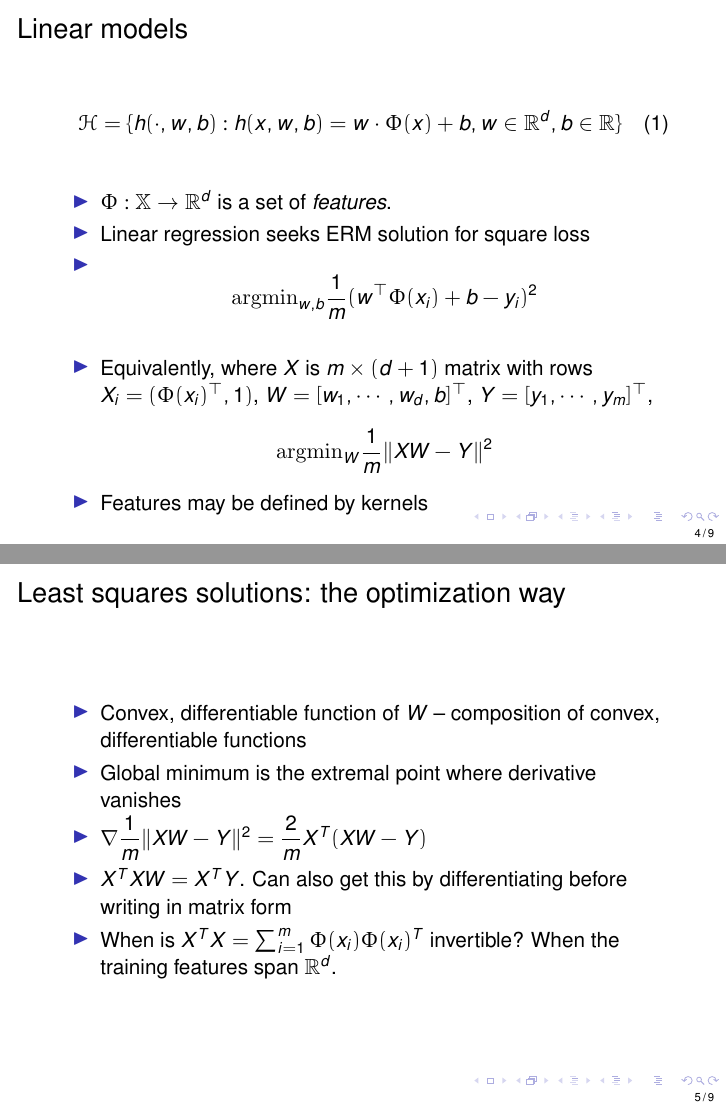
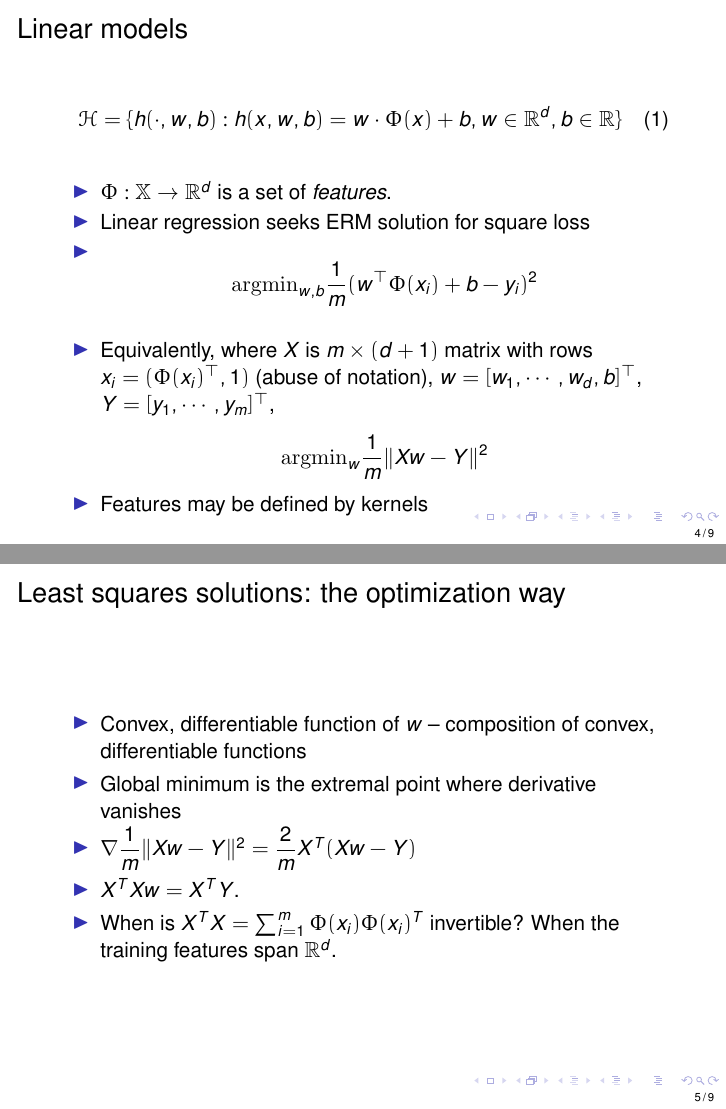
Before and after one commit to ni-sha-c/CSE-6740-Fall23, LaTeX slides (source/lecture3.tex): pages 11 and 16 of 35, joined at a grey line. Compiled offline with pdfLaTeX.

```diff
--- a/source/lecture3.tex
+++ b/source/lecture3.tex
@@ -20,7 +20,7 @@
     linkcolor=blue,
     filecolor=magenta,
     urlcolor=magenta,
-    pdftitle={CSE6740-Lecture 2},
+    pdftitle={CSE6740-Lecture 3},
     pdfauthor={Nisha Chandramoorthy},
     pdflang={en-US}
 }
@@ -73,59 +73,59 @@
 	\pause
 	\item $${\rm arg min}_{w, b} \dfrac{1}{m} (w^\top \Phi(x_i) + b - y_i)^2$$
 	\pause
-\item Equivalently, where $X$ is $m\times (d+1)$ matrix with rows $X_i = (\Phi(x_i)^\top, 1)$, $W = [w_1, \cdots, w_d, b]^\top$, $Y = [y_1, \cdots, y_m]^\top$,
+\item Equivalently, where $X$ is $m\times (d+1)$ matrix with rows $x_i = (\Phi(x_i)^\top, 1)$ (abuse of notation), $w = [w_1, \cdots, w_d, b]^\top$, $Y = [y_1, \cdots, y_m]^\top$,
 	\pause
-	$$ {\rm arg min}_{W} \dfrac{1}{m} \|X W - Y\|^2$$
+	$$ {\rm arg min}_{w} \dfrac{1}{m} \|X w - Y\|^2$$
 \item Features may be defined by kernels
 \end{itemize}
 \end{frame}
 \begin{frame}{Least squares solutions: the optimization way}
 	\begin{itemize}
-		\item Convex, differentiable function of $W$ -- composition of convex, differentiable functions
+		\item Convex, differentiable function of $w$ -- composition of convex, differentiable functions
 		\pause
 		\item Global minimum is the extremal point where derivative vanishes
 		\pause
-		\item $\nabla \dfrac{1}{m}\|X W - Y\|^2 = \dfrac{2}{m} X^T(XW - Y)$
+		\item $\nabla \dfrac{1}{m}\|X w - Y\|^2 = \dfrac{2}{m} X^T(Xw - Y)$
 		\pause
-		\item $X^T X W = X^T Y$. Can also get this by differentiating before writing in matrix form
+		\item $X^T X w = X^T Y$.
 		\pause
 		\item When is $X^T X = \sum_{i=1}^m \Phi(x_i) \Phi(x_i)^T$ invertible? When the training features span $\mathbb{R}^d$.
 	\end{itemize}
 \end{frame}
 \begin{frame}{Least squares solutions: the linear algebraic way}
 	\begin{itemize}
-		\item Case 1: $d+1 = m$, $X$ is invertible. $W = X^{-1} Y$
+		\item Case 1: $d+1 = m$, $X$ is invertible. $w = X^{-1} Y$
 		\pause
-	\item Case 2: $d+1 > m$, underdetermined/overparameterized. If $X$ has full row rank, then, min norm solution	$$ W = X^\top (X X^\top)^{-1} Y$$
+	\item Case 2: $d+1 > m$, underdetermined/overparameterized. If $X$ has full row rank, then, min norm solution	$$ w = X^\top (X X^\top)^{-1} Y$$
 \pause
-	\item Case 3: $m > d+1$, overdetermined. If $X$ has full col rank, then, many solutions. Min norm solution $$ W = (X^\top X)^{-1} X^\top Y$$
+	\item Case 3: $m > d+1$, overdetermined. If $X$ has full col rank, then, many solutions. Min norm solution $$w = (X^\top X)^{-1} X^\top Y$$
 	\pause
 \item Can solve normal equations above directly, or use iterative methods for linear systems. Cost ${\cal O}(d^3)$
 \end{itemize}
 \end{frame}
 \begin{frame}{Gauss Markov theorem}
 	\begin{itemize}
-		\item Take noisy $y_i = x_i^\top W  + \epsilon_i,$ with $E\epsilon_i = 0$ and ${\rm Var}(\epsilon_i) = \sigma^2$; $x_i$ is non-random.
+		\item Take noisy $y_i = x_i^\top w  + \epsilon_i,$ with $E\epsilon_i = 0$ and ${\rm Var}(\epsilon_i) = \sigma^2$; $x_i$ is non-random.
 		\pause
 		\item Statement: the OLS estimator is the best linear unbiased estimator (blue). It has the lowest variance.
 		\pause
-	\item Proof: consider another linear estimator $W' = C Y,$ for some $(d+1)\times n$ matrix $C =  (X^\top X)^{-1} X^\top + D$.
+	\item Proof: consider another linear estimator $w' = C Y,$ for some $(d+1)\times n$ matrix $C =  (X^\top X)^{-1} X^\top + D$.
 	\pause
-	\item For $W'$ to be unbiased, show $DX = 0$. Then show, ${\rm Var}(W') = {\rm Var}(W) + \sigma^2 DD^\top.$
+	\item For $w'$ to be unbiased, show $DX = 0$. Then show, ${\rm Var}(w') = {\rm Var}(w) + \sigma^2 DD^\top.$
 	\pause
 	\item Since $DD^\top$ is positive semi-definite, qed.
 	\end{itemize}
 \end{frame}
-\begin{frame}{Ridge regression}
+\begin{frame}{Bias-variance decomposition}
 	\begin{itemize}
 		\item Motivation: unbiased estimation does not mean least mean-squared error
 		\pause
-	\item Let true $h_W \in \mathcal{H}.$ Mean-squared error of statistical estimator of $W,$ $\hat{W},$ is its variance + bias-squared
-		$$E[(\hat{W}_i - W_i)^2) = {\rm Var}(\hat{W}_i) + (E[\hat{W}_i] - W_i)^2.$$
+	\item Let true $h_w \in \mathcal{H}.$ Mean-squared error of statistical estimator of $w,$ $\hat{w},$ is its variance + bias-squared
+		$$E[(\hat{w}_i - w_i)^2) = {\rm Var}(\hat{w}_i) + (E[\hat{w}_i] - w_i)^2.$$
 		\item
-	$$ {\rm arg min}_{W} \dfrac{1}{m} \|X W - Y\|^2 + \lambda \|W\|^2.$$
+	$$ {\rm arg min}_{w} \dfrac{1}{m} \|X w - Y\|^2 + \lambda \|w\|^2.$$
 		\pause
-	\item penalizes $l^2$ norm of $W$. Still convex problem.
+	\item penalizes $l^2$ norm of $w$. Still convex problem.
 	\pause
 	\item to derive OLS, also can take derivative and set it to zero. Similarly here.
 	\pause
```
Also changed, not shown: lectures/lecture3.pdf (added), source/lecture3.tex (2 more changed lines).
